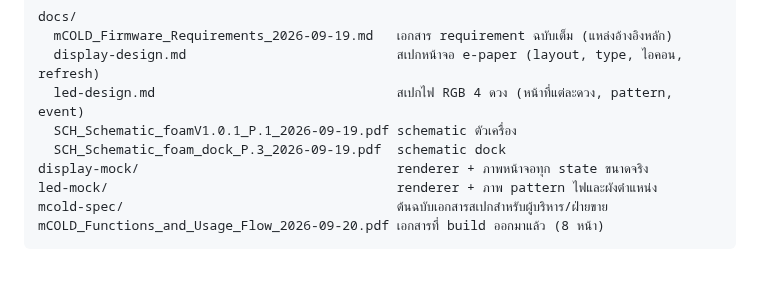
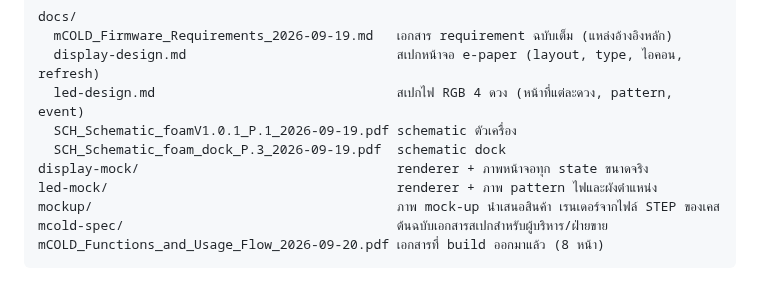
Before and after one commit to Cinnammonmio/mCOLD, a Markdown page: README.md, the part around the change. Drawn GitHub-style.

````diff
--- a/README.md
+++ b/README.md
@@ -33,6 +33,7 @@ docs/
   SCH_Schematic_foam_dock_P.3_2026-09-19.pdf  schematic dock
 display-mock/                                 renderer + ภาพหน้าจอทุก state ขนาดจริง
 led-mock/                                     renderer + ภาพ pattern ไฟและผังตำแหน่ง
+mockup/                                       ภาพ mock-up นำเสนอสินค้า เรนเดอร์จากไฟล์ STEP ของเคส
 mcold-spec/                                   ต้นฉบับเอกสารสเปกสำหรับผู้บริหาร/ฝ่ายขาย
 mCOLD_Functions_and_Usage_Flow_2026-09-20.pdf เอกสารที่ build ออกมาแล้ว (8 หน้า)
 ```
````
Also changed, not shown: mockup/README.md (added, +34 -0 lines), mockup/assets/thermocouple.jpg (added), 6 other files.
